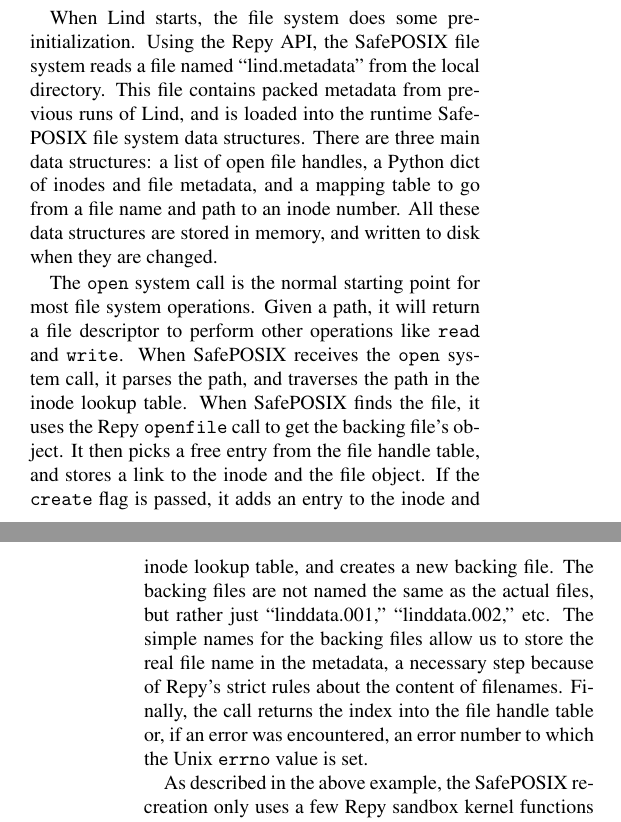
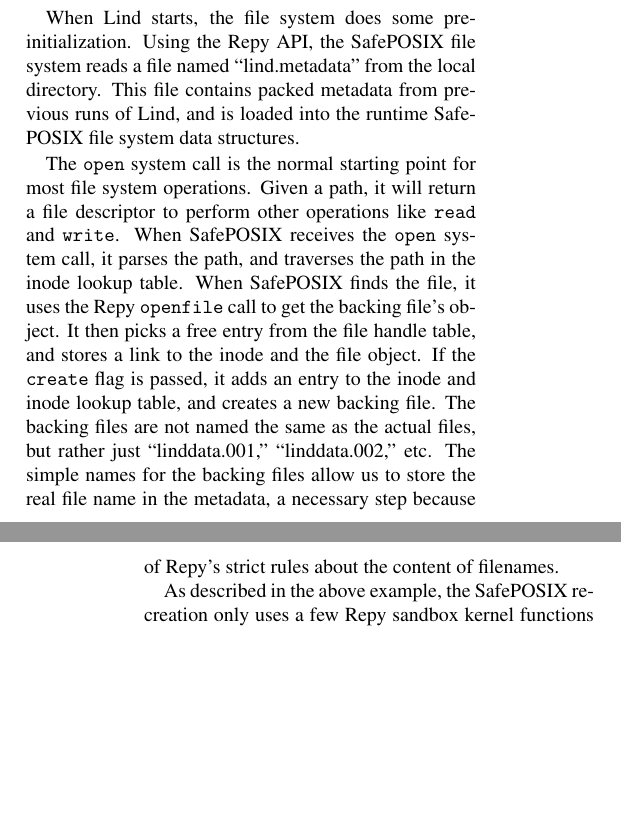
Before and after one commit to detectivelyw/lind_paper_nsdi17, a LaTeX document (paper.tex, which reads implementation.tex): two parts of the columns of pages 7 and 8 of 14, joined at a grey line, cut so that both start at the same text, the shorter picture padded with empty space. Compiled offline with pdfLaTeX; a LaTeX package or settings file that is missing is left out.

Commit message:
cut Section 5

```diff
--- a/implementation.tex
+++ b/implementation.tex
@@ -101,9 +101,9 @@ These give the program the illusion of a normal file system even though Repy doe
 When Lind starts, the file system does some pre-initialization. Using the Repy API, the SafePOSIX file system reads a file named ``lind.metadata''
 from the local directory. This file contains packed metadata from previous runs of Lind,
 and is loaded into the runtime SafePOSIX file system data structures.
-There are three main data structures: a list of open file handles, a Python dict of inodes and file metadata,
-and a mapping table to go from a file name and path to an inode number.
-All these data structures are stored in memory, and written to disk when they are changed.
+%There are three main data structures: a list of open file handles, a Python dict of inodes and file metadata,
+%and a mapping table to go from a file name and path to an inode number.
+%All these data structures are stored in memory, and written to disk when they are changed.
 
 The \texttt{open} system call is the normal starting point for most file system operations.
 Given a path, it will return a file descriptor to perform other operations like \texttt{read} and \texttt{write}.
@@ -115,7 +115,7 @@ If the \texttt{create} flag is passed, it adds an entry to the inode and inode l
 The backing files are not named the same as the actual files, but rather just ``linddata.001,'' ``linddata.002,'' etc.
 The simple names for the backing files allow us to store the real file name in the metadata, a
 necessary step because of Repy's strict rules about the content of filenames.
-Finally, the call returns the index into the file handle table or, if an error was encountered, an error number to which the Unix \texttt{errno} value is set.
+%Finally, the call returns the index into the file handle table or, if an error was encountered, an error number to which the Unix \texttt{errno} value is set.
 
 %Here is another example of how SafePOSIX re-creation would work with the symbolic link function.
 %Instead of relying on the underlying kernel to create symbolic links between real files
```
Also changed, not shown: implementation.tex (2 more changed lines).
